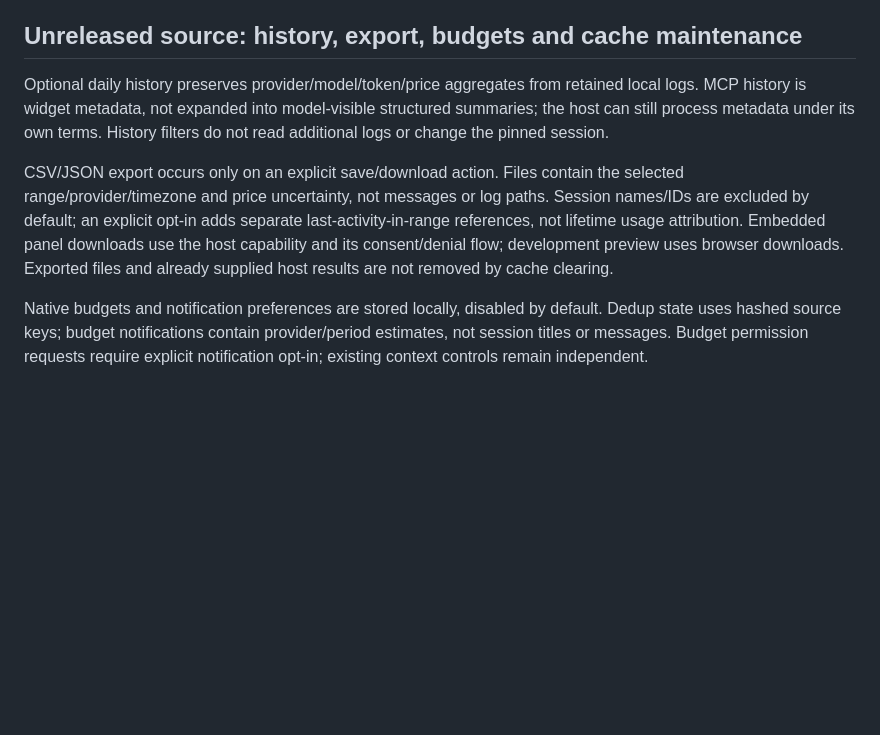
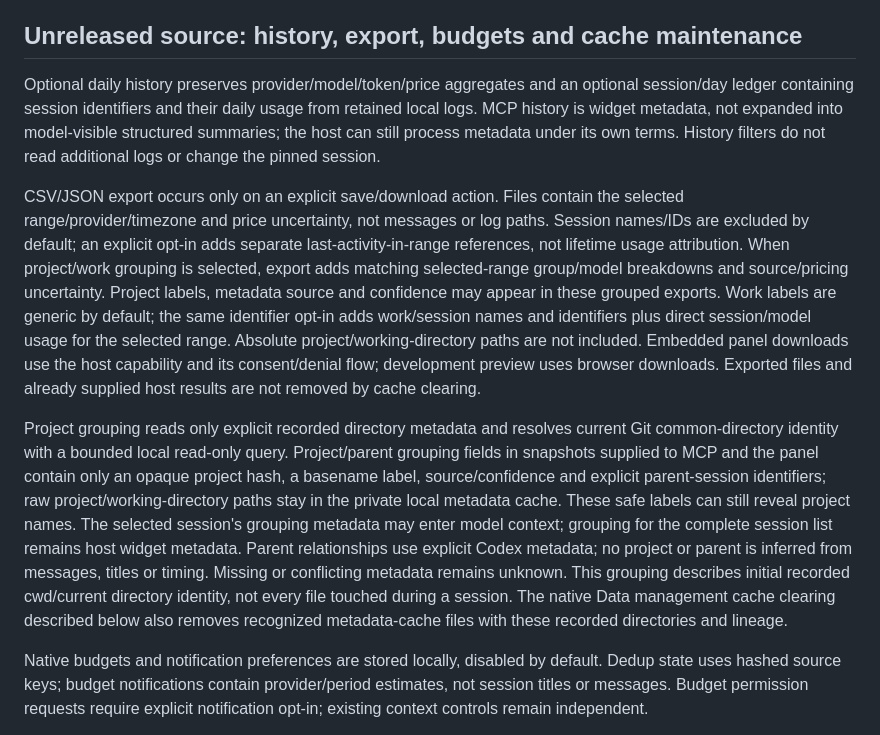
Before and after one commit to longlonglong173/no-short, a Markdown page: PRIVACY.md, the part around one of its changes. GitHub-like rendering; blank space fills up the shorter version.

```diff
--- a/PRIVACY.md
+++ b/PRIVACY.md
@@ -34,9 +34,11 @@ For privacy questions or requests, open an issue at https://github.com/longlongl
 
 ## Unreleased source: history, export, budgets and cache maintenance
 
-Optional daily history preserves provider/model/token/price aggregates from retained local logs. MCP history is widget metadata, not expanded into model-visible structured summaries; the host can still process metadata under its own terms. History filters do not read additional logs or change the pinned session.
+Optional daily history preserves provider/model/token/price aggregates and an optional session/day ledger containing session identifiers and their daily usage from retained local logs. MCP history is widget metadata, not expanded into model-visible structured summaries; the host can still process metadata under its own terms. History filters do not read additional logs or change the pinned session.
 
-CSV/JSON export occurs only on an explicit save/download action. Files contain the selected range/provider/timezone and price uncertainty, not messages or log paths. Session names/IDs are excluded by default; an explicit opt-in adds separate last-activity-in-range references, not lifetime usage attribution. Embedded panel downloads use the host capability and its consent/denial flow; development preview uses browser downloads. Exported files and already supplied host results are not removed by cache clearing.
+CSV/JSON export occurs only on an explicit save/download action. Files contain the selected range/provider/timezone and price uncertainty, not messages or log paths. Session names/IDs are excluded by default; an explicit opt-in adds separate last-activity-in-range references, not lifetime usage attribution. When project/work grouping is selected, export adds matching selected-range group/model breakdowns and source/pricing uncertainty. Project labels, metadata source and confidence may appear in these grouped exports. Work labels are generic by default; the same identifier opt-in adds work/session names and identifiers plus direct session/model usage for the selected range. Absolute project/working-directory paths are not included. Embedded panel downloads use the host capability and its consent/denial flow; development preview uses browser downloads. Exported files and already supplied host results are not removed by cache clearing.
+
+Project grouping reads only explicit recorded directory metadata and resolves current Git common-directory identity with a bounded local read-only query. Project/parent grouping fields in snapshots supplied to MCP and the panel contain only an opaque project hash, a basename label, source/confidence and explicit parent-session identifiers; raw project/working-directory paths stay in the private local metadata cache. These safe labels can still reveal project names. The selected session's grouping metadata may enter model context; grouping for the complete session list remains host widget metadata. Parent relationships use explicit Codex metadata; no project or parent is inferred from messages, titles or timing. Missing or conflicting metadata remains unknown. This grouping describes initial recorded cwd/current directory identity, not every file touched during a session. The native Data management cache clearing described below also removes recognized metadata-cache files with these recorded directories and lineage.
 
 Native budgets and notification preferences are stored locally, disabled by default. Dedup state uses hashed source keys; budget notifications contain provider/period estimates, not session titles or messages. Budget permission requests require explicit notification opt-in; existing context controls remain independent.
 
```
Also changed, not shown: other parts of PRIVACY.md (+4 -4 lines), docs/tasks/NS-13.md (+8 -1 lines).
